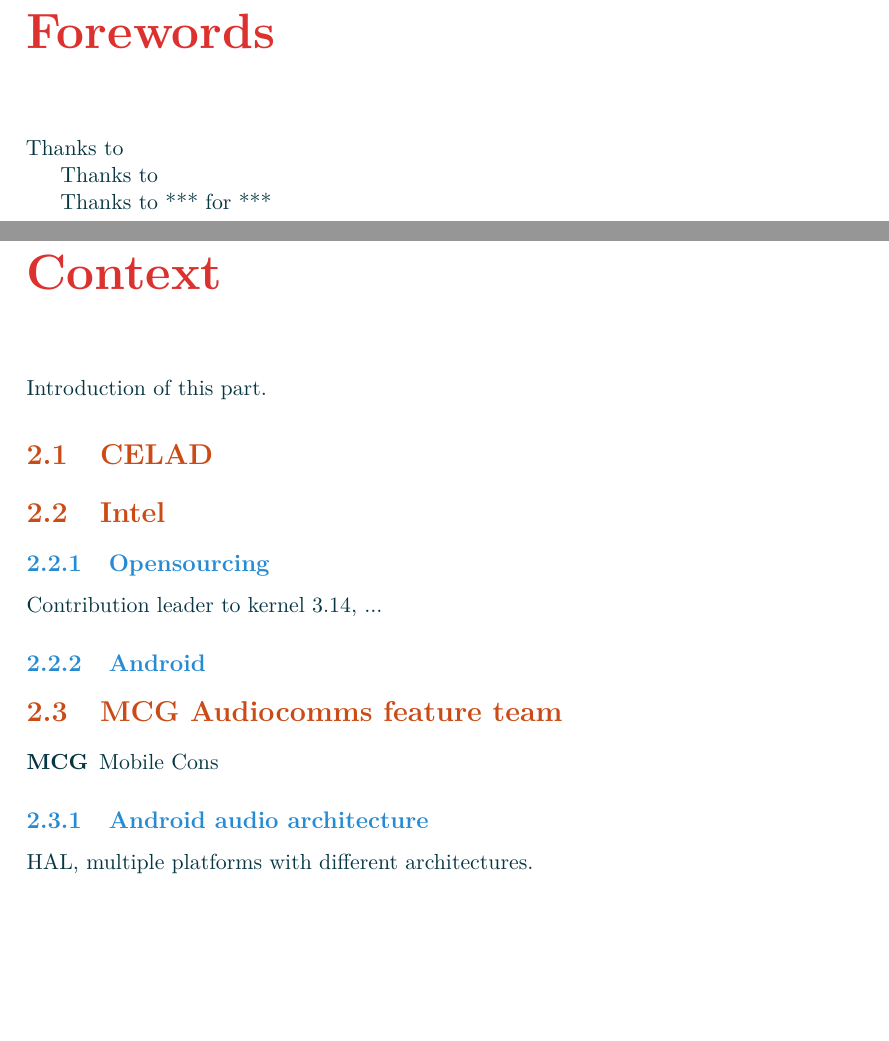
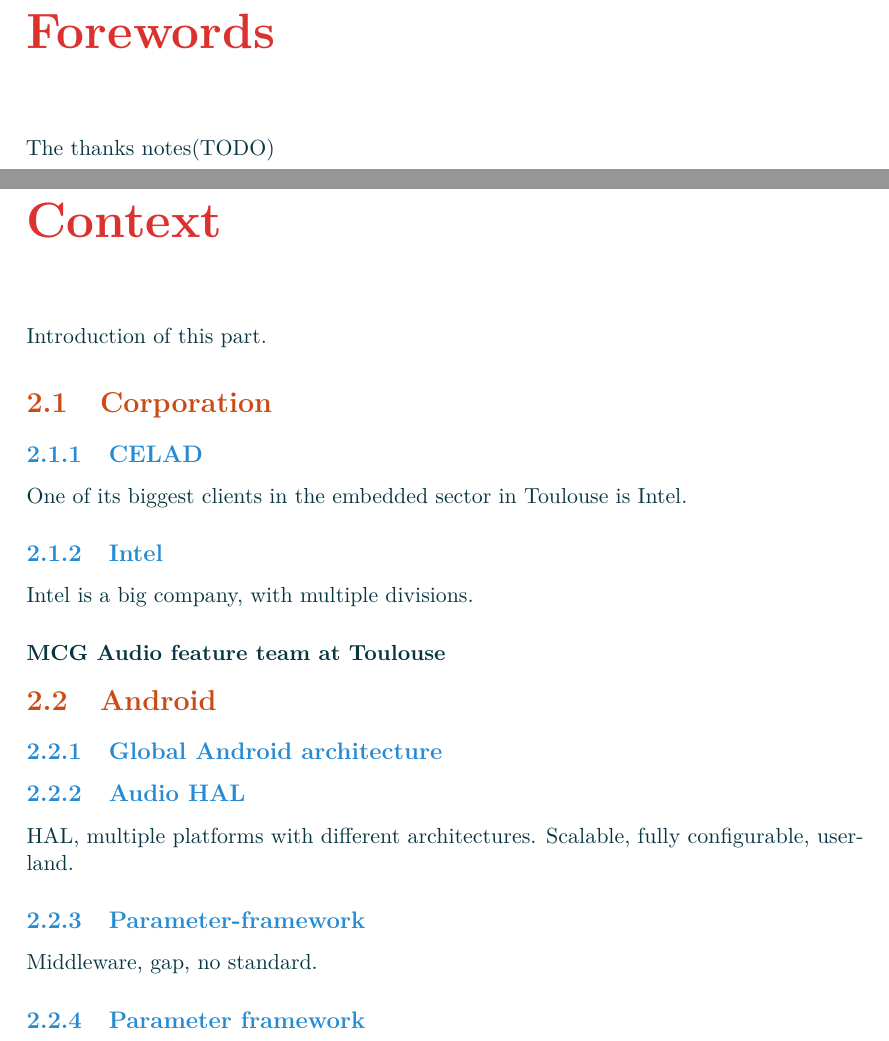
Before and after one commit to Makohoek/internship-report, a LaTeX document (report/src/main.tex, which reads report/src/context.tex, report/src/thanks.tex): two parts of pages 4 and 6 of 10, joined at a grey line, cut so that both start at the same text, the shorter picture padded with empty space. Compiled offline with pdfLaTeX.

Commit message:
Update organisation and context chapters
Signed-off-by: Mattijs Korpershoek <mattijs.korpershoek@gmail.com>

```diff
--- a/report/src/context.tex
+++ b/report/src/context.tex
@@ -2,18 +2,25 @@
 
 Introduction of this part.
 
-\section{CELAD}
+\section{Corporation}
 
-\section{Intel}
-\subsection{Opensourcing}
-Contribution leader to kernel 3.14, ...
+\subsection{CELAD}
+One of its biggest clients in the embedded sector in Toulouse is Intel.
 
-\subsection{Android}
+\subsection{Intel}
+Intel is a big company, with multiple divisions.
 
-\section{MCG Audiocomms feature team}
-\begin{description}
-    \item[MCG] Mobile Cons
-\end{description}
+\subsubsection{MCG Audio feature team at Toulouse}
 
-\subsection{Android audio architecture}
+\section{Android}
+
+\subsection{Global Android architecture}
+
+\subsection{Audio HAL}
 HAL, multiple platforms with different architectures.
+Scalable, fully configurable, userland.
+
+\subsection{Parameter-framework}
+Middleware, gap, no standard.
+
+\subsection{Parameter framework}
--- a/report/src/thanks.tex
+++ b/report/src/thanks.tex
@@ -1,9 +1,3 @@
 \chapter*{Forewords}
 
-Thanks to
-
-
-Thanks to
-
-
-Thanks to *** for ***
+The thanks notes(TODO)
```
Also changed, not shown: report/src/achievements.tex (+0 -10 lines), report/src/main.tex (+2 -2 lines), report/src/organisation.tex (+6 -1 lines), report/InternshipReportMaKoHoek.pdf (deleted), report/Makefile.
